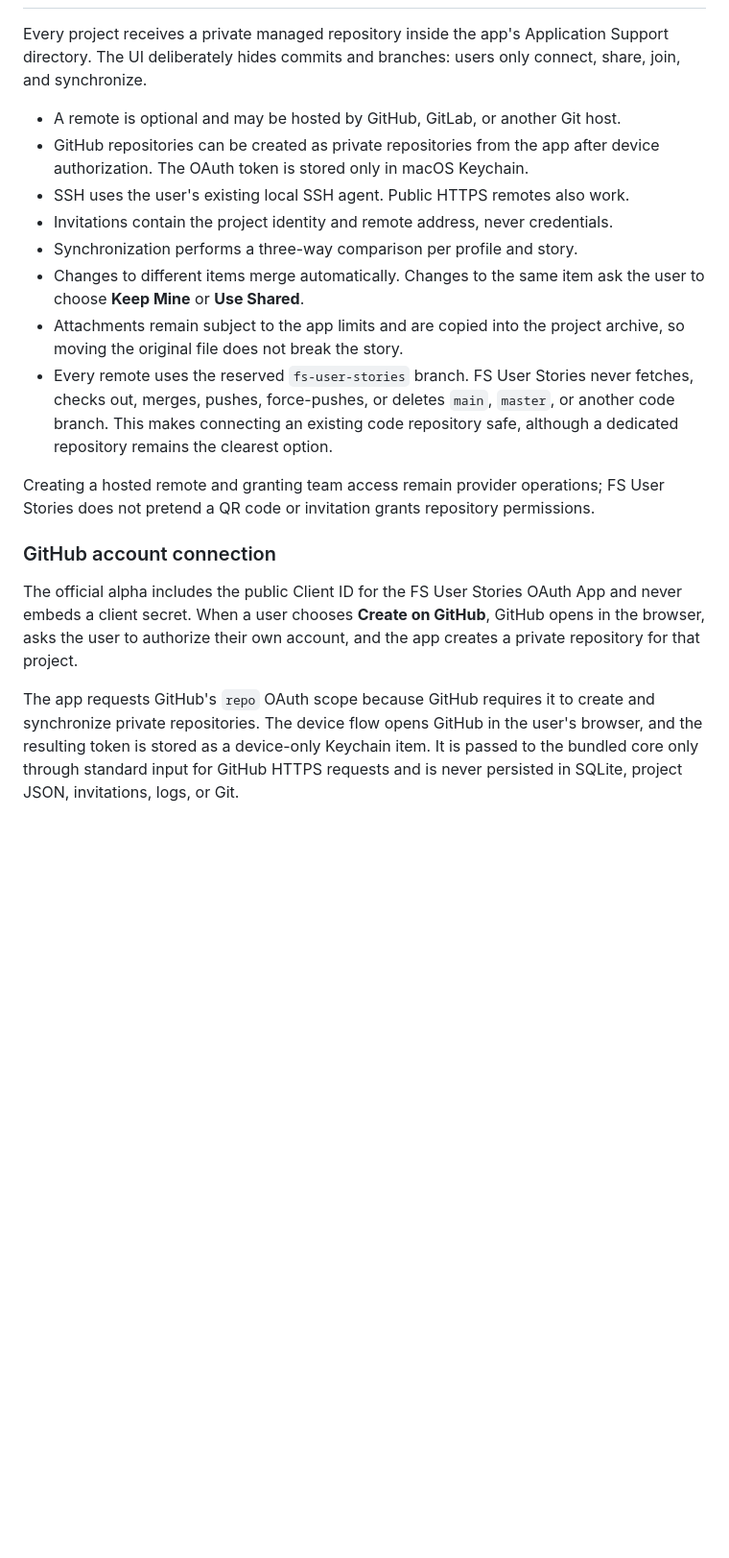
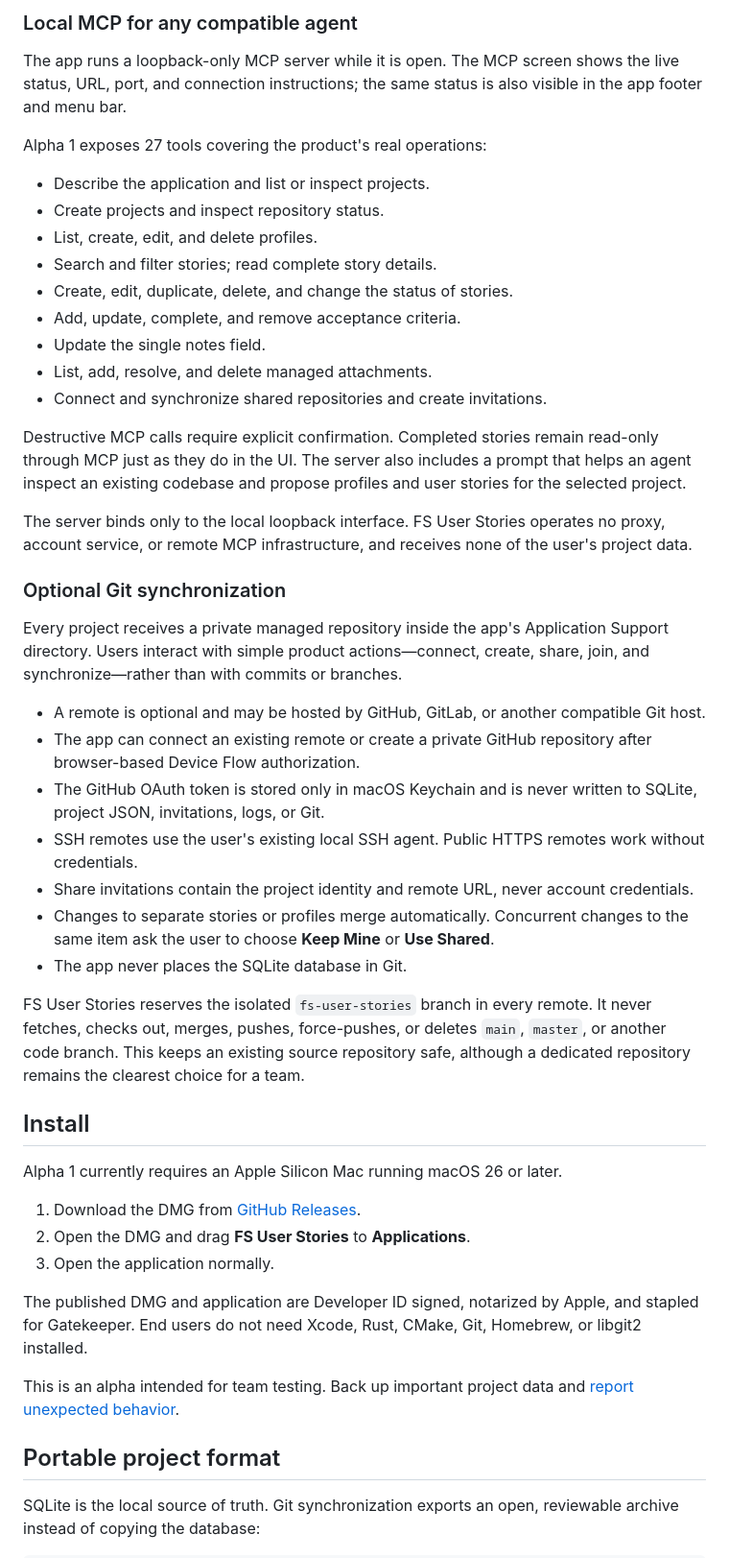
Before and after one commit to gitlares/fs-user-stories, a Markdown page: README.md, the part around one of its changes. Shown at 96% size. Drawn GitHub-style; blank space fills up the shorter version.

```diff
--- a/README.md
+++ b/README.md
@@ -47,36 +84,72 @@ required for normal Gatekeeper installation outside the Mac App Store.
+### Local MCP for any compatible agent
+
+The app runs a loopback-only MCP server while it is open. The MCP screen shows
+the live status, URL, port, and connection instructions; the same status is also
+visible in the app footer and menu bar.
+
+Alpha 1 exposes 27 tools covering the product's real operations:
+
+- Describe the application and list or inspect projects.
+- Create projects and inspect repository status.
+- List, create, edit, and delete profiles.
+- Search and filter stories; read complete story details.
+- Create, edit, duplicate, delete, and change the status of stories.
+- Add, update, complete, and remove acceptance criteria.
+- Update the single notes field.
+- List, add, resolve, and delete managed attachments.
+- Connect and synchronize shared repositories and create invitations.
+
+Destructive MCP calls require explicit confirmation. Completed stories remain
+read-only through MCP just as they do in the UI. The server also includes a
+prompt that helps an agent inspect an existing codebase and propose profiles and
+user stories for the selected project.
+
+The server binds only to the local loopback interface. FS User Stories operates
+no proxy, account service, or remote MCP infrastructure, and receives none of the
+user's project data.
+
+### Optional Git synchronization
 
 Every project receives a private managed repository inside the app's Application
-Support directory. The UI deliberately hides commits and branches: users only
-connect, share, join, and synchronize.
+Support directory. Users interact with simple product actions—connect, create,
+share, join, and synchronize—rather than with commits or branches.
 
-- A remote is optional and may be hosted by GitHub, GitLab, or another Git host.
-- GitHub repositories can be created as private repositories from the app after
-  device authorization. The OAuth token is stored only in macOS Keychain.
-- SSH uses the user's existing local SSH agent. Public HTTPS remotes also work.
-- Invitations contain the project identity and remote address, never credentials.
-- Synchronization performs a three-way comparison per profile and story.
-- Changes to different items merge automatically. Changes to the same item ask
-  the user to choose **Keep Mine** or **Use Shared**.
-- Attachments remain subject to the app limits and are copied into the project
-  archive, so moving the original file does not break the story.
-- Every remote uses the reserved `fs-user-stories` branch. FS User Stories never
-  fetches, checks out, merges, pushes, force-pushes, or deletes `main`, `master`,
-  or another code branch. This makes connecting an existing code repository safe,
-  although a dedicated repository remains the clearest option.
+- A remote is optional and may be hosted by GitHub, GitLab, or another compatible
+  Git host.
+- The app can connect an existing remote or create a private GitHub repository
+  after browser-based Device Flow authorization.
+- The GitHub OAuth token is stored only in macOS Keychain and is never written to
+  SQLite, project JSON, invitations, logs, or Git.
+- SSH remotes use the user's existing local SSH agent. Public HTTPS remotes work
+  without credentials.
+- Share invitations contain the project identity and remote URL, never account
+  credentials.
+- Changes to separate stories or profiles merge automatically. Concurrent changes
+  to the same item ask the user to choose **Keep Mine** or **Use Shared**.
+- The app never places the SQLite database in Git.
 
-Creating a hosted remote and granting team access remain provider operations;
-FS User Stories does not pretend a QR code or invitation grants repository
-permissions.
+FS User Stories reserves the isolated `fs-user-stories` branch in every remote.
+It never fetches, checks out, merges, pushes, force-pushes, or deletes `main`,
+`master`, or another code branch. This keeps an existing source repository safe,
+although a dedicated repository remains the clearest choice for a team.
 
-### GitHub account connection
+## Install
 
-The official alpha includes the public Client ID for the FS User Stories OAuth
-App and never embeds a client secret. When a user chooses **Create on GitHub**,
-GitHub opens in the browser, asks the user to authorize their own account, and
-the app creates a private repository for that project.
+Alpha 1 currently requires an Apple Silicon Mac running macOS 26 or later.
 
-The app requests GitHub's `repo` OAuth scope because GitHub requires it to create
-and synchronize private repositories. The device flow opens GitHub in the user's
-browser, and the resulting token is stored as a device-only Keychain item. It is
-passed to the bundled core only through standard input for GitHub HTTPS requests
-and is never persisted in SQLite, project JSON, invitations, logs, or Git.
+1. Download the DMG from [GitHub Releases](https://github.com/gitlares/fs-user-stories/releases).
+2. Open the DMG and drag **FS User Stories** to **Applications**.
+3. Open the application normally.
+
+The published DMG and application are Developer ID signed, notarized by Apple,
+and stapled for Gatekeeper. End users do not need Xcode, Rust, CMake, Git,
+Homebrew, or libgit2 installed.
+
+This is an alpha intended for team testing. Back up important project data and
+[report unexpected behavior](https://github.com/gitlares/fs-user-stories/issues).
+
+## Portable project format
+
+SQLite is the local source of truth. Git synchronization exports an open,
+reviewable archive instead of copying the database:
+
```
Also changed, not shown: other parts of README.md (+133 -69 lines).
